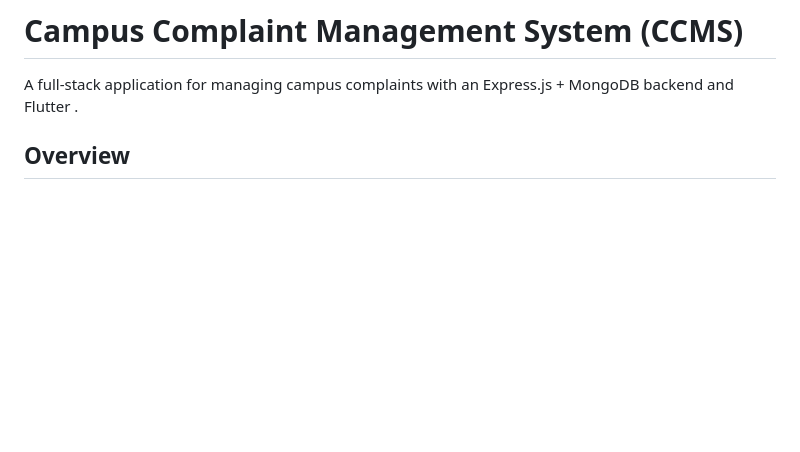
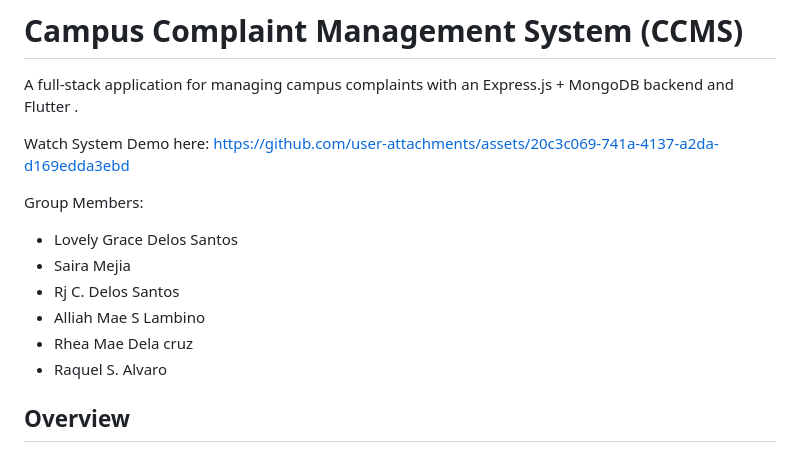
Before and after one commit to lovelyds/Complaints-Management-System, a Markdown page: README.md, the part around the change. GitHub-like rendering; blank space fills up the shorter version.

Commit message:
Update README with demo link and group members
Added demo link and group members to README.

```diff
--- a/README.md
+++ b/README.md
@@ -1,6 +1,17 @@
 # Campus Complaint Management System (CCMS)
 
 A full-stack application for managing campus complaints with an Express.js + MongoDB backend and Flutter .
+
+
+Watch System Demo here: https://github.com/user-attachments/assets/20c3c069-741a-4137-a2da-d169edda3ebd
+
+Group Members:
+- Lovely Grace Delos Santos
+- Saira Mejia
+- Rj C. Delos Santos
+- Alliah Mae S Lambino
+- Rhea Mae Dela cruz
+- Raquel S. Alvaro
 
 ## Overview
 - Backend: Express.js, Mongoose, CORS, Dotenv
```
